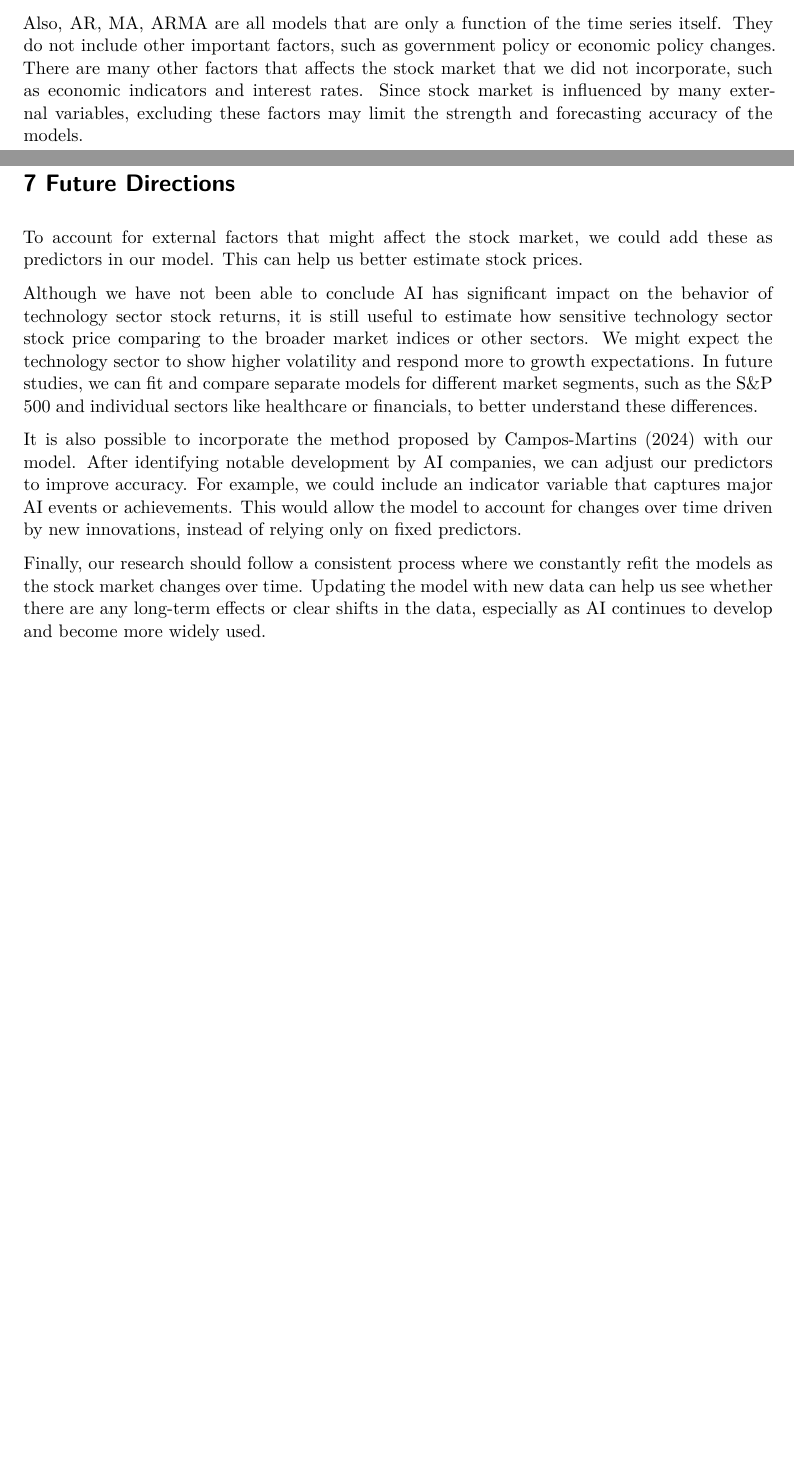
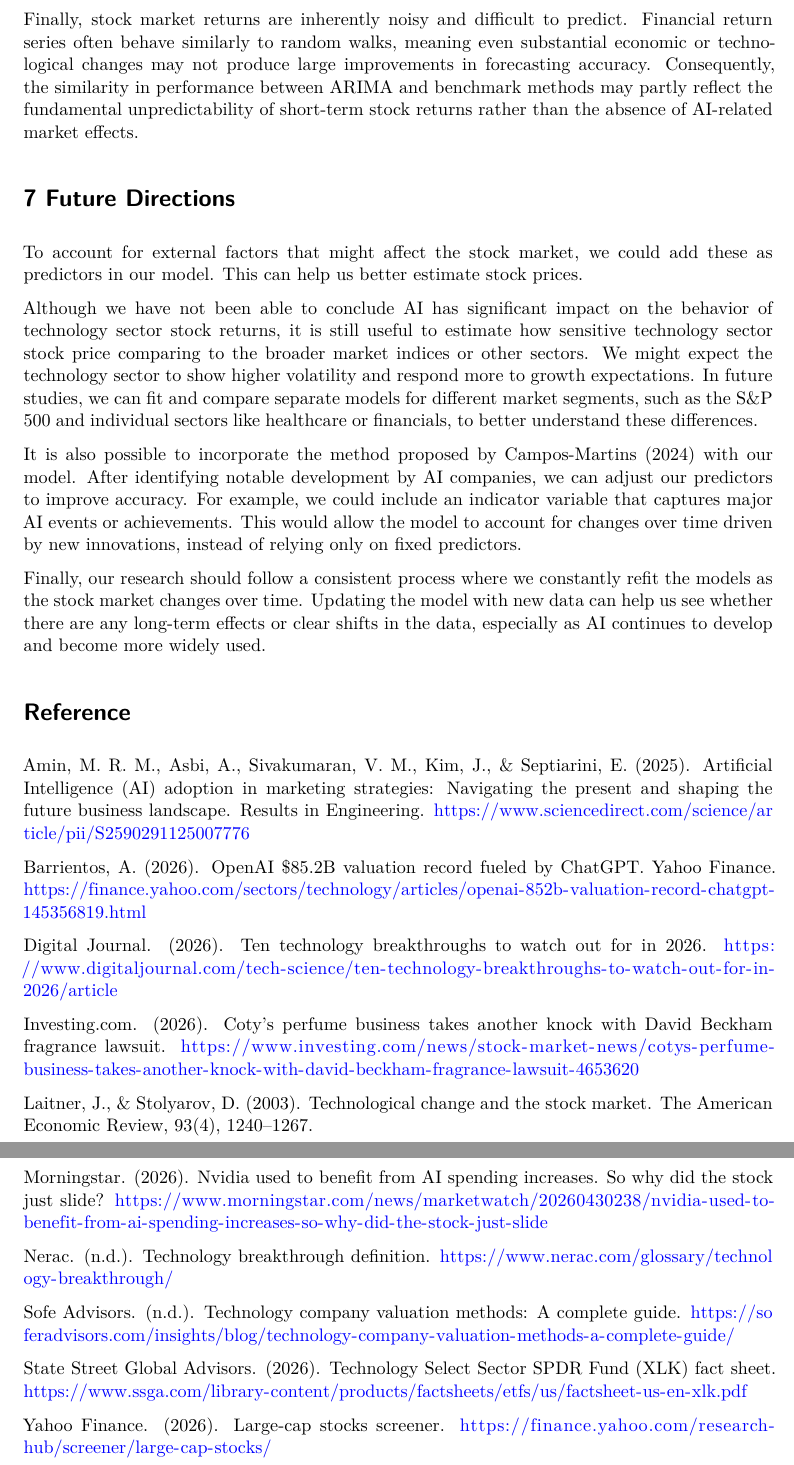
Before and after one commit to kwang64/Time-Series-Project, a Quarto document (main.qmd): two parts of pages 13 and 14 of 14 before the commit and two parts of pages 14 and 15 of 15 after it, joined at a grey line, cut at the place of the change, the shorter picture padded with empty space. Rendered offline with R 4.5, knitr and Pandoc in place of Quarto, then LaTeX, with nearby package versions; some code elsewhere in the file could not run offline.

Commit message:
adds the limitation and reference

```diff
--- a/main.qmd
+++ b/main.qmd
@@ -878,2 +879 @@ Another limitation is the dependency of the dataset. In the data analysis, we no
 
-Also, AR, MA, ARMA are all models that are only a function of the time series itself. They do not include other important factors, such as government policy or economic policy changes. There are many other factors that affects the stock market that we did not incorporate, such as economic indicators and interest rates. Since stock market is influenced by many external variables, excluding these factors may limit the strength and forecasting accuracy of the models.
@@ -880,3 +882,4 @@ Also, AR, MA, ARMA are all models that are only a function of the time series it
+Finally, stock market returns are inherently noisy and difficult to predict. Financial return series often behave similarly to random walks, meaning even substantial economic or technological changes may not produce large improvements in forecasting accuracy. Consequently, the similarity in performance between ARIMA and benchmark methods may partly reflect the fundamental unpredictability of short-term stock returns rather than the absence of AI-related market effects.
 
 # 7 Future Directions
 
@@ -887,3 +890,25 @@ Although we have not been able to conclude AI has significant impact on the beha
 It is also possible to incorporate the method proposed by Campos-Martins (2024) with our model. After identifying notable development by AI companies, we can adjust our predictors to improve accuracy. For example, we could include an indicator variable that captures major AI events or achievements. This would allow the model to account for changes over time driven by new innovations, instead of relying only on fixed predictors.
 
 Finally, our research should follow a consistent process where we constantly refit the models as the stock market changes over time. Updating the model with new data can help us see whether there are any long-term effects or clear shifts in the data, especially as AI continues to develop and become more widely used.
+
+# Reference
+Amin, M. R. M., Asbi, A., Sivakumaran, V. M., Kim, J., & Septiarini, E. (2025). Artificial Intelligence (AI) adoption in marketing strategies: Navigating the present and shaping the future business landscape. Results in Engineering.
+https://www.sciencedirect.com/science/article/pii/S2590291125007776
+
+Barrientos, A. (2026). OpenAI $85.2B valuation record fueled by ChatGPT. Yahoo Finance. https://finance.yahoo.com/sectors/technology/articles/openai-852b-valuation-record-chatgpt-145356819.html
+
+Digital Journal. (2026). Ten technology breakthroughs to watch out for in 2026. https://www.digitaljournal.com/tech-science/ten-technology-breakthroughs-to-watch-out-for-in-2026/article
+
+Investing.com. (2026). Coty’s perfume business takes another knock with David Beckham fragrance lawsuit. https://www.investing.com/news/stock-market-news/cotys-perfume-business-takes-another-knock-with-david-beckham-fragrance-lawsuit-4653620
+
+Laitner, J., & Stolyarov, D. (2003). Technological change and the stock market. The American Economic Review, 93(4), 1240–1267.
+
+Morningstar. (2026). Nvidia used to benefit from AI spending increases. So why did the stock just slide? https://www.morningstar.com/news/marketwatch/20260430238/nvidia-used-to-benefit-from-ai-spending-increases-so-why-did-the-stock-just-slide
+
+Nerac. (n.d.). Technology breakthrough definition. https://www.nerac.com/glossary/technology-breakthrough/
+
+Sofe Advisors. (n.d.). Technology company valuation methods: A complete guide. https://soferadvisors.com/insights/blog/technology-company-valuation-methods-a-complete-guide/
+
+State Street Global Advisors. (2026). Technology Select Sector SPDR Fund (XLK) fact sheet. https://www.ssga.com/library-content/products/factsheets/etfs/us/factsheet-us-en-xlk.pdf
+
+Yahoo Finance. (2026). Large-cap stocks screener. https://finance.yahoo.com/research-hub/screener/large-cap-stocks/
```
Also changed, not shown: main.pdf, main.qmd (9 more changed lines).
